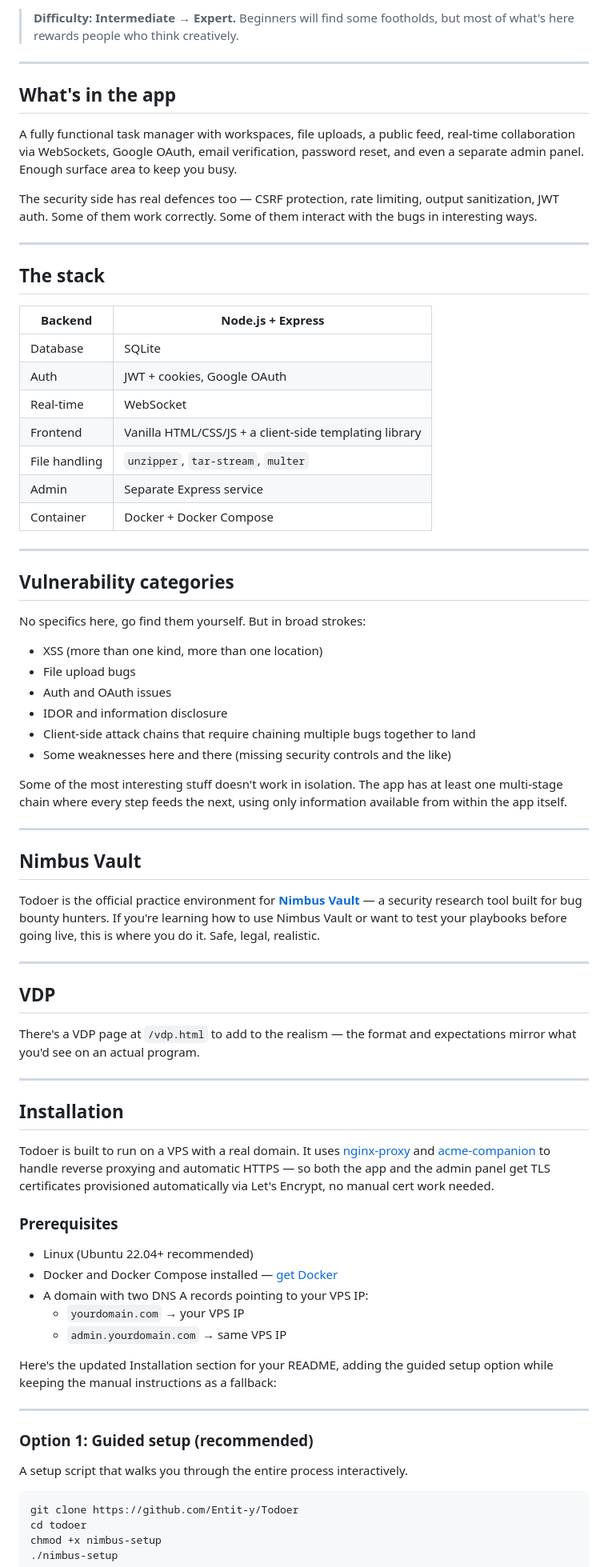
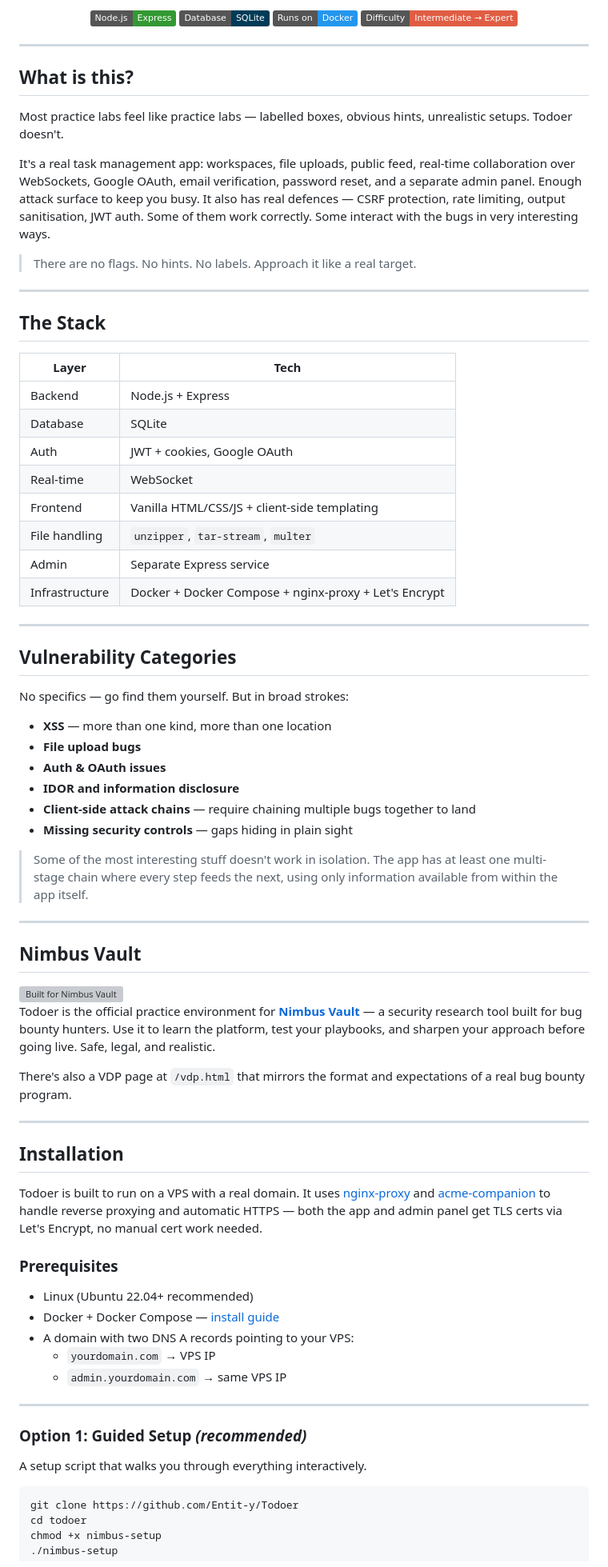
Before and after one commit to Entit-y/Todoer, a Markdown page: README.md, the part around one of its changes. Shown at 80% size. Rendered like a GitHub page; badges without logos; grey boxes are pictures that could not be loaded.

````diff
--- a/README.md
+++ b/README.md
@@ -8,76 +13,82 @@ Most practice labs feel like... well... practice labs. Todoer doesn't and that's
 
-> **Difficulty: Intermediate → Expert.** Beginners will find some footholds, but most of what's here rewards people who think creatively.
+[![Node.js](https://img.shields.io/badge/Node.js-Express-339933?logo=node.js&logoColor=white)](#)
+[![SQLite](https://img.shields.io/badge/Database-SQLite-003B57?logo=sqlite&logoColor=white)](#)
+[![Docker](https://img.shields.io/badge/Runs%20on-Docker-2496ED?logo=docker&logoColor=white)](#)
+[![Difficulty](https://img.shields.io/badge/Difficulty-Intermediate%20→%20Expert-red)](#)
+
+</div>
 
 ---
 
-## What's in the app
+## What is this?
 
-A fully functional task manager with workspaces, file uploads, a public feed, real-time collaboration via WebSockets, Google OAuth, email verification, password reset, and even a separate admin panel. Enough surface area to keep you busy.
+Most practice labs feel like practice labs — labelled boxes, obvious hints, unrealistic setups. Todoer doesn't.
 
-The security side has real defences too — CSRF protection, rate limiting, output sanitization, JWT auth. Some of them work correctly. Some of them interact with the bugs in interesting ways.
+It's a real task management app: workspaces, file uploads, public feed, real-time collaboration over WebSockets, Google OAuth, email verification, password reset, and a separate admin panel. Enough attack surface to keep you busy. It also has real defences — CSRF protection, rate limiting, output sanitisation, JWT auth. Some of them work correctly. Some interact with the bugs in very interesting ways.
+
+> There are no flags. No hints. No labels. Approach it like a real target.
 
 ---
 
-## The stack
+## The Stack
 
-| Backend       | Node.js + Express                                      |
-| ------------- | ------------------------------------------------------ |
-| Database      | SQLite                                                 |
-| Auth          | JWT + cookies, Google OAuth                            |
-| Real-time     | WebSocket                                              |
-| Frontend      | Vanilla HTML/CSS/JS + a client-side templating library |
-| File handling | `unzipper`, `tar-stream`, `multer`                     |
-| Admin         | Separate Express service                               |
-| Container     | Docker + Docker Compose                                |
+| Layer | Tech |
+|---|---|
+| Backend | Node.js + Express |
+| Database | SQLite |
+| Auth | JWT + cookies, Google OAuth |
+| Real-time | WebSocket |
+| Frontend | Vanilla HTML/CSS/JS + client-side templating |
+| File handling | `unzipper`, `tar-stream`, `multer` |
+| Admin | Separate Express service |
+| Infrastructure | Docker + Docker Compose + nginx-proxy + Let's Encrypt |
 
 ---
 
-## Vulnerability categories
+## Vulnerability Categories
 
-No specifics here, go find them yourself. But in broad strokes:
+No specifics — go find them yourself. But in broad strokes:
 
-- XSS (more than one kind, more than one location)
-- File upload bugs
-- Auth and OAuth issues
-- IDOR and information disclosure
-- Client-side attack chains that require chaining multiple bugs together to land
-- Some weaknesses here and there (missing security controls and the like)
+- **XSS** — more than one kind, more than one location
+- **File upload bugs**
+- **Auth & OAuth issues**
+- **IDOR and information disclosure**
+- **Client-side attack chains** — require chaining multiple bugs together to land
+- **Missing security controls** — gaps hiding in plain sight
 
-Some of the most interesting stuff doesn't work in isolation. The app has at least one multi-stage chain where every step feeds the next, using only information available from within the app itself.
+> Some of the most interesting stuff doesn't work in isolation. The app has at least one multi-stage chain where every step feeds the next, using only information available from within the app itself.
 
 ---
 
 ## Nimbus Vault
 
-Todoer is the official practice environment for **[Nimbus Vault](https://nimbusvault.app/)** — a security research tool built for bug bounty hunters. If you're learning how to use Nimbus Vault or want to test your playbooks before going live, this is where you do it. Safe, legal, realistic.
+<a href="https://nimbusvault.app/">
+  <img src="./public/assets/nimbus-logo.svg" alt="Built for Nimbus Vault" height="40" />
+</a>
 
----
+Todoer is the official practice environment for **[Nimbus Vault](https://nimbusvault.app/)** — a security research tool built for bug bounty hunters. Use it to learn the platform, test your playbooks, and sharpen your approach before going live. Safe, legal, and realistic.
 
-## VDP
-
-There's a VDP page at `/vdp.html` to add to the realism — the format and expectations mirror what you'd see on an actual program.
+There's also a VDP page at `/vdp.html` that mirrors the format and expectations of a real bug bounty program.
 
 ---
 
 ## Installation
 
-Todoer is built to run on a VPS with a real domain. It uses [nginx-proxy](https://github.com/nginx-proxy/nginx-proxy) and [acme-companion](https://github.com/nginx-proxy/acme-companion) to handle reverse proxying and automatic HTTPS — so both the app and the admin panel get TLS certificates provisioned automatically via Let's Encrypt, no manual cert work needed.
+Todoer is built to run on a VPS with a real domain. It uses [nginx-proxy](https://github.com/nginx-proxy/nginx-proxy) and [acme-companion](https://github.com/nginx-proxy/acme-companion) to handle reverse proxying and automatic HTTPS — both the app and admin panel get TLS certs via Let's Encrypt, no manual cert work needed.
 
 ### Prerequisites
 
 - Linux (Ubuntu 22.04+ recommended)
-- Docker and Docker Compose installed — [get Docker](https://docs.docker.com/engine/install/ubuntu/)
-- A domain with two DNS A records pointing to your VPS IP:
-    - `yourdomain.com` → your VPS IP
-    - `admin.yourdomain.com` → same VPS IP
-
-Here's the updated Installation section for your README, adding the guided setup option while keeping the manual instructions as a fallback:
+- Docker + Docker Compose — [install guide](https://docs.docker.com/engine/install/ubuntu/)
+- A domain with two DNS A records pointing to your VPS:
+  - `yourdomain.com` → VPS IP
+  - `admin.yourdomain.com` → same VPS IP
 
 ---
 
-### Option 1: Guided setup (recommended)
+### Option 1: Guided Setup *(recommended)*
 
-A setup script that walks you through the entire process interactively.
+A setup script that walks you through everything interactively.
 
 ```bash
 git clone https://github.com/Entit-y/Todoer
````
Also changed, not shown: other parts of README.md (+95 -163 lines).
